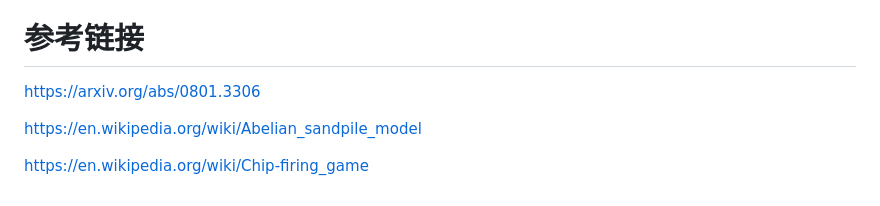
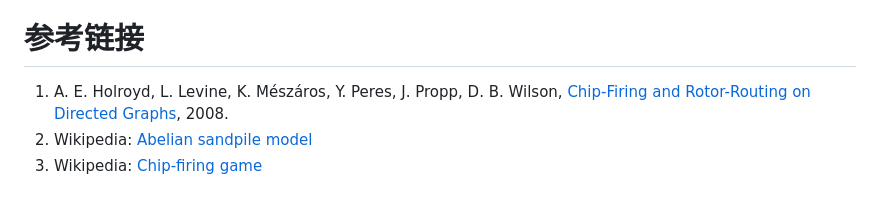
Before and after one commit to YouhuaLi/ten-steps-ten-thousand-degrees, a Markdown page: article/wechat_article.md, the part around the change. GitHub-like rendering.

Commit message:
Article: show titles for reference links
Co-Authored-By: Claude Fable 5.1 <noreply@anthropic.com>

```diff
--- a/article/wechat_article.md
+++ b/article/wechat_article.md
@@ -866,8 +866,6 @@ n=1 到 4 和 n=8 到 10 各有多个最优解，图中画的是字典序第一
 参考链接
 ==
 
-https://arxiv.org/abs/0801.3306
-
-https://en.wikipedia.org/wiki/Abelian_sandpile_model
-
-https://en.wikipedia.org/wiki/Chip-firing_game
+1. A. E. Holroyd, L. Levine, K. Mészáros, Y. Peres, J. Propp, D. B. Wilson, [Chip-Firing and Rotor-Routing on Directed Graphs](https://arxiv.org/abs/0801.3306), 2008.
+2. Wikipedia: [Abelian sandpile model](https://en.wikipedia.org/wiki/Abelian_sandpile_model)
+3. Wikipedia: [Chip-firing game](https://en.wikipedia.org/wiki/Chip-firing_game)
```
